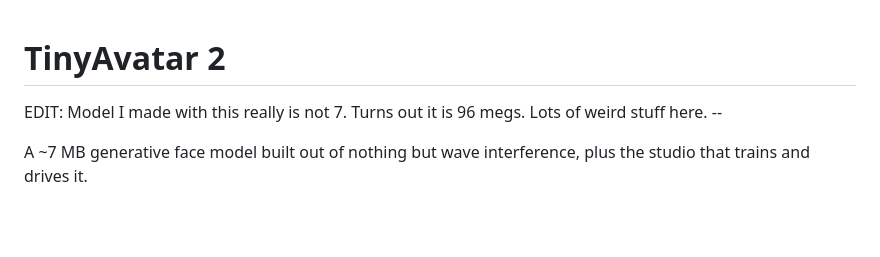
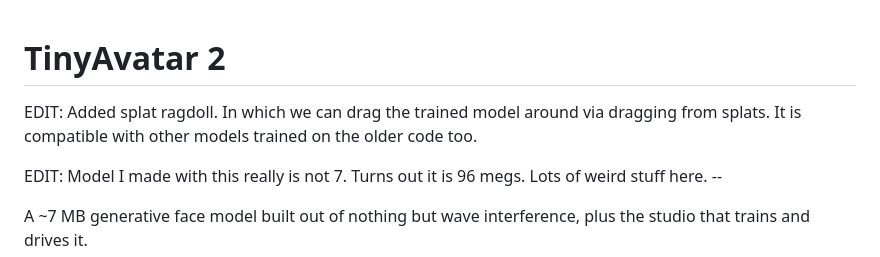
Before and after one commit to anttiluode/TinyAvatar2, a Markdown page: README.md, the part around the change. Rendered like a GitHub page; blank space fills up the shorter version.

```diff
--- a/README.md
+++ b/README.md
@@ -1,4 +1,8 @@
 # TinyAvatar 2
+
+EDIT: Added splat ragdoll. In which we can drag the trained model around
+via dragging from splats. It is compatible with other models trained on the older
+code too.
 
 EDIT: Model I made with this really is not 7. Turns out it is 96 megs.
 Lots of weird stuff here. --
```
